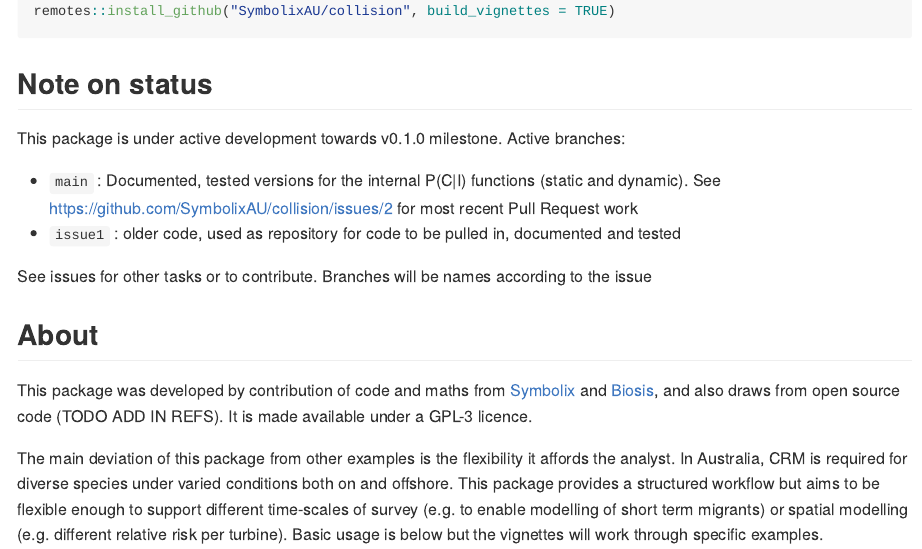
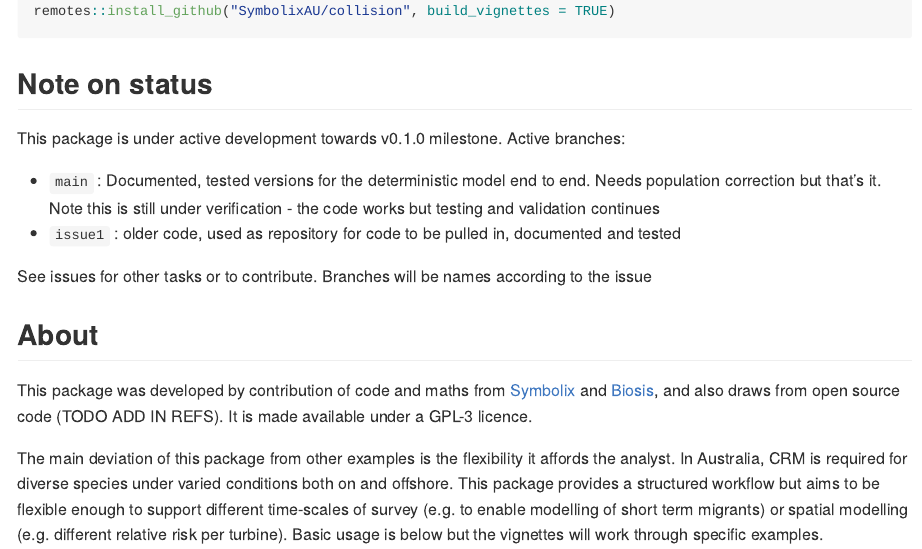
Before and after one commit to SymbolixAU/collision, an R Markdown document (README.Rmd): the page in a window 1100 px wide, from 410 px down. Rendered offline with R 4.5, knitr and Pandoc, with nearby package versions; badge pictures from the web are left out.

Commit message:
closes #5 . checks and tests pass. Vignette run. version bumped.

```diff
--- a/README.Rmd
+++ b/README.Rmd
@@ -39,7 +39,7 @@ remotes::install_github("SymbolixAU/collision", build_vignettes = TRUE)
 
 This package is under active development towards v0.1.0 milestone. Active branches:
 
-* `main` : Documented, tested versions for the internal P(C|I) functions (static and dynamic). See https://github.com/SymbolixAU/collision/issues/2 for most recent Pull Request work
+* `main` : Documented, tested versions for the deterministic model end to end.  Needs population correction but that's it.  Note this is still under verification - the code works but testing and validation continues
 * `issue1` : older code, used as repository for code to be pulled in, documented and tested
 
 See issues for other tasks or to contribute. Branches will be names according to the issue
```
Also changed, not shown: 1 other file.
